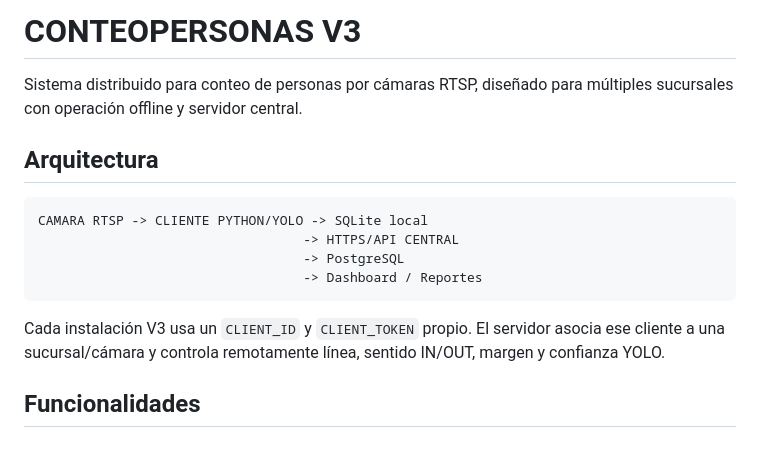
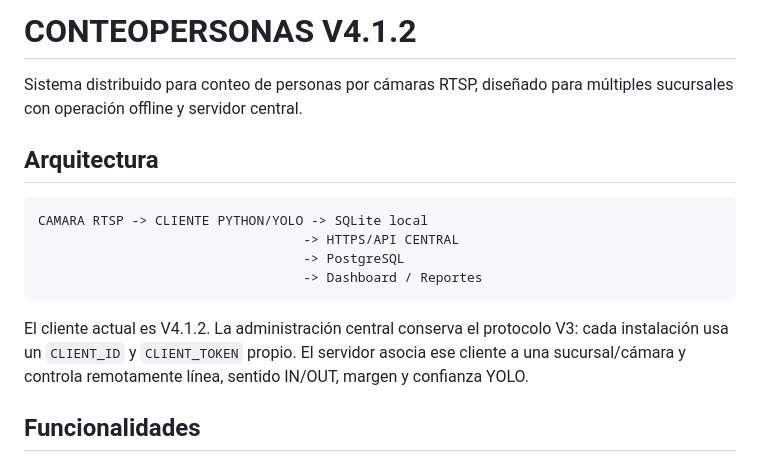
Before and after one commit to EliasBenitez04/CONTEOPERSONAS, a Markdown page: README.md, the part around the change. Rendered like a GitHub page.

Commit message:
Documentar cliente V4.1.2 y separar protocolo V3

````diff
--- a/README.md
+++ b/README.md
@@ -1,4 +1,4 @@
-# CONTEOPERSONAS V3
+# CONTEOPERSONAS V4.1.2
 
 Sistema distribuido para conteo de personas por cámaras RTSP, diseñado para múltiples sucursales con operación offline y servidor central.
 
@@ -11,7 +11,7 @@ CAMARA RTSP -> CLIENTE PYTHON/YOLO -> SQLite local
                                   -> Dashboard / Reportes
 ```
 
-Cada instalación V3 usa un `CLIENT_ID` y `CLIENT_TOKEN` propio. El servidor asocia ese cliente a una sucursal/cámara y controla remotamente línea, sentido IN/OUT, margen y confianza YOLO.
+El cliente actual es V4.1.2. La administración central conserva el protocolo V3: cada instalación usa un `CLIENT_ID` y `CLIENT_TOKEN` propio. El servidor asocia ese cliente a una sucursal/cámara y controla remotamente línea, sentido IN/OUT, margen y confianza YOLO.
 
 ## Funcionalidades
 
````
